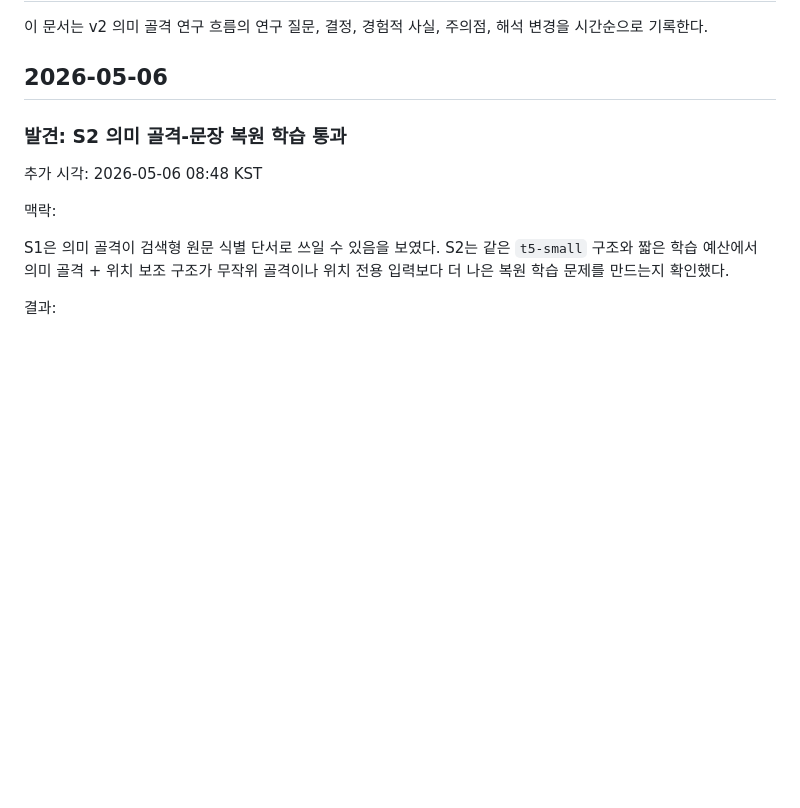
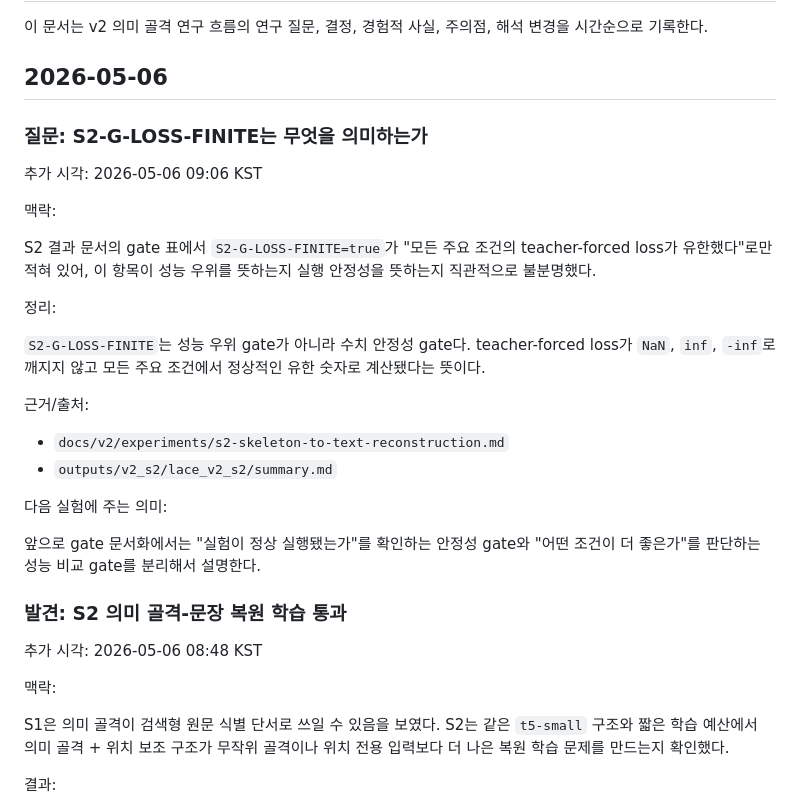
Before and after one commit to Nedian0Brien/LACE, a Markdown page: docs/v2/research-timeline.md, the part around the change. GitHub-like rendering; blank space fills up the shorter version.

Commit message:
docs: clarify s2 finite loss gate

```diff
--- a/docs/v2/research-timeline.md
+++ b/docs/v2/research-timeline.md
@@ -3,6 +3,27 @@
 이 문서는 v2 의미 골격 연구 흐름의 연구 질문, 결정, 경험적 사실, 주의점, 해석 변경을 시간순으로 기록한다.
 
 ## 2026-05-06
+
+### 질문: S2-G-LOSS-FINITE는 무엇을 의미하는가
+
+추가 시각: 2026-05-06 09:06 KST
+
+맥락:
+
+S2 결과 문서의 gate 표에서 `S2-G-LOSS-FINITE=true`가 "모든 주요 조건의 teacher-forced loss가 유한했다"로만 적혀 있어, 이 항목이 성능 우위를 뜻하는지 실행 안정성을 뜻하는지 직관적으로 불분명했다.
+
+정리:
+
+`S2-G-LOSS-FINITE`는 성능 우위 gate가 아니라 수치 안정성 gate다. teacher-forced loss가 `NaN`, `inf`, `-inf`로 깨지지 않고 모든 주요 조건에서 정상적인 유한 숫자로 계산됐다는 뜻이다.
+
+근거/출처:
+
+- `docs/v2/experiments/s2-skeleton-to-text-reconstruction.md`
+- `outputs/v2_s2/lace_v2_s2/summary.md`
+
+다음 실험에 주는 의미:
+
+앞으로 gate 문서화에서는 "실험이 정상 실행됐는가"를 확인하는 안정성 gate와 "어떤 조건이 더 좋은가"를 판단하는 성능 비교 gate를 분리해서 설명한다.
 
 ### 발견: S2 의미 골격-문장 복원 학습 통과
 
```
Also changed, not shown: 1 other file.
